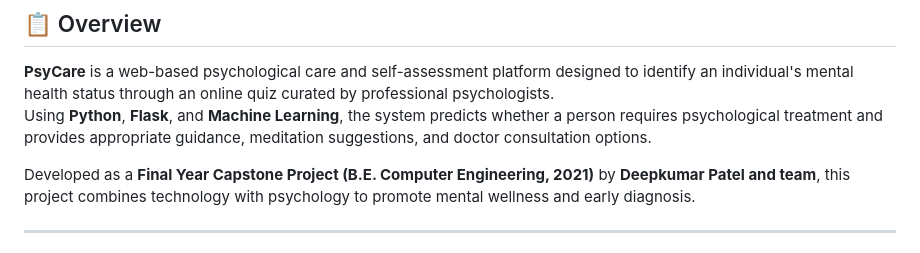
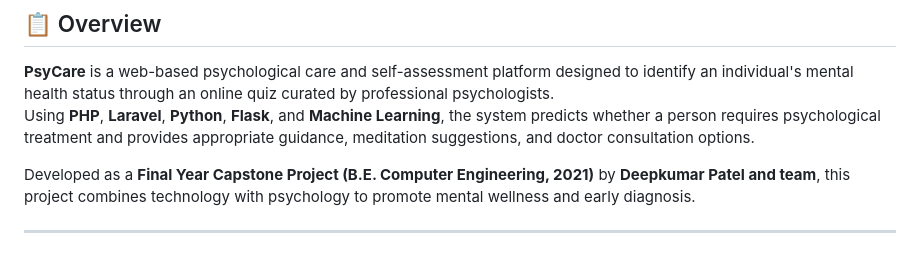
Before and after one commit to pateldeep99/Psycare_System, a Markdown page: Readme.md, the part around the change. GitHub-like rendering.

```diff
--- a/Readme.md
+++ b/Readme.md
@@ -2,7 +2,7 @@
 
 ## 📋 Overview
 **PsyCare** is a web-based psychological care and self-assessment platform designed to identify an individual's mental health status through an online quiz curated by professional psychologists.
-Using **Python**, **Flask**, and **Machine Learning**, the system predicts whether a person requires psychological treatment and provides appropriate guidance, meditation suggestions, and doctor consultation options.
+Using **PHP**, **Laravel**, **Python**, **Flask**, and **Machine Learning**, the system predicts whether a person requires psychological treatment and provides appropriate guidance, meditation suggestions, and doctor consultation options.
 
 Developed as a **Final Year Capstone Project (B.E. Computer Engineering, 2021)** by **Deepkumar Patel and team**, this project combines technology with psychology to promote mental wellness and early diagnosis.
 
```
